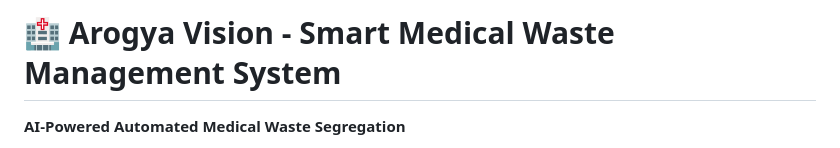
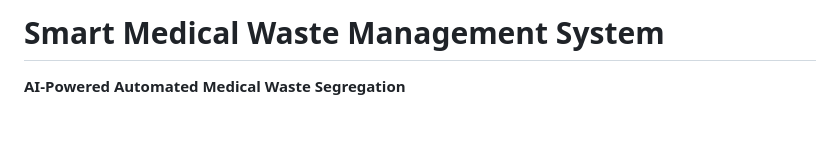
Before and after one commit to sarveshmule1504/medicalsystem, a Markdown page: README.md, the part around the change. Rendered like a GitHub page; blank space fills up the shorter version.

```diff
--- a/README.md
+++ b/README.md
@@ -1,4 +1,4 @@
-# 🏥 Arogya Vision - Smart Medical Waste Management System
+# Smart Medical Waste Management System
 
 **AI-Powered Automated Medical Waste Segregation**
 
```
